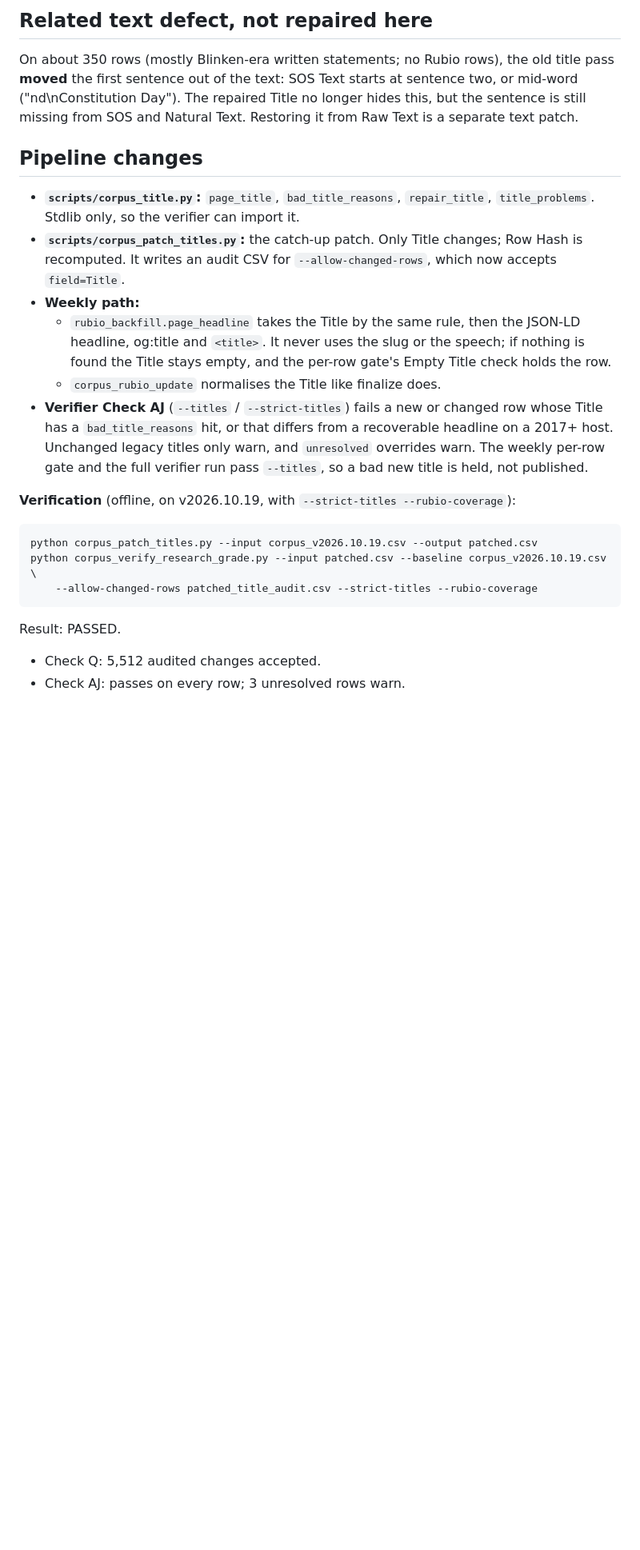
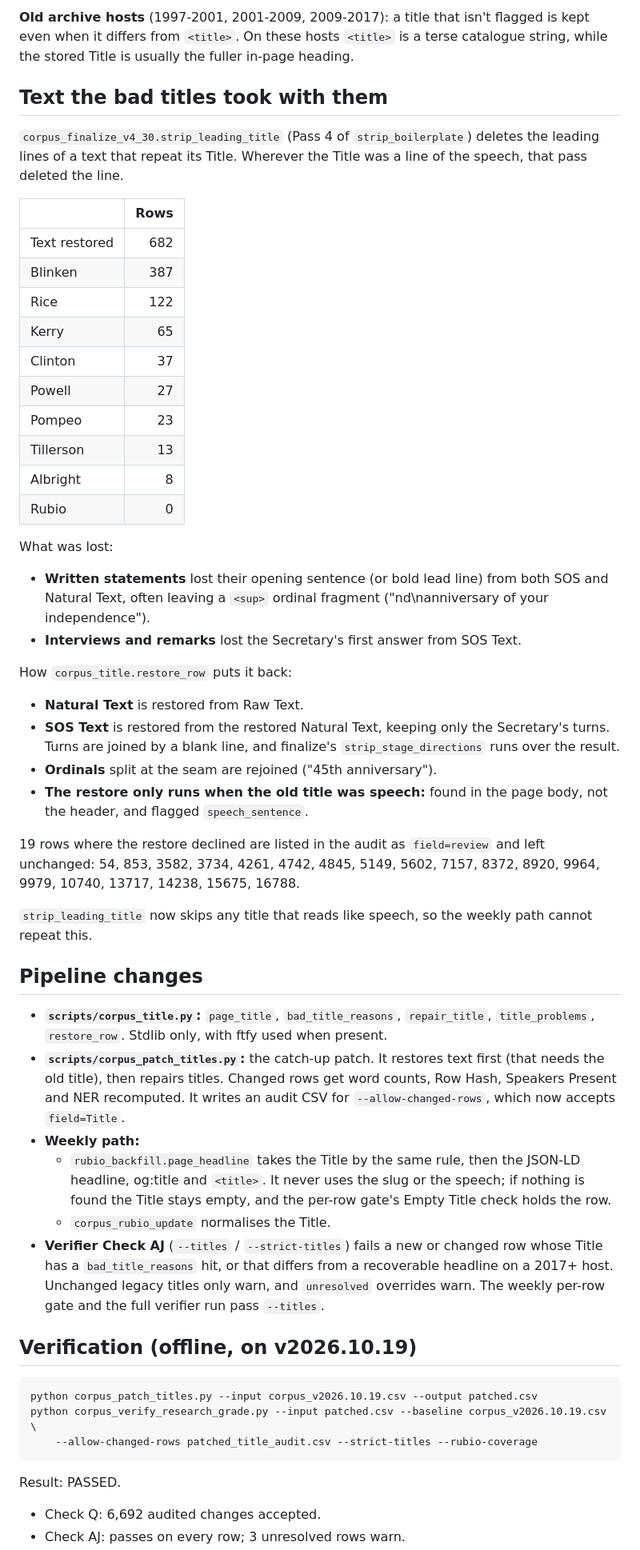
Before and after one commit to revolins/sos-corpus, a Markdown page: docs/title_repair.md, the part around one of its changes. Shown at 80% size. GitHub-like rendering; blank space fills up the shorter version.

````diff
--- a/docs/title_repair.md
+++ b/docs/title_repair.md
@@ -42,18 +43,47 @@ The Rubio rows are 11 legacy slug titles (16914 … 17451), plus a shortened `<t
 
-## Related text defect, not repaired here
+**Old archive hosts** (1997-2001, 2001-2009, 2009-2017): a title that isn't flagged is kept even when it differs from `<title>`. On these hosts `<title>` is a terse catalogue string, while the stored Title is usually the fuller in-page heading.
 
-On about 350 rows (mostly Blinken-era written statements; no Rubio rows), the old title pass **moved** the first sentence out of the text: SOS Text starts at sentence two, or mid-word ("nd\nConstitution Day"). The repaired Title no longer hides this, but the sentence is still missing from SOS and Natural Text. Restoring it from Raw Text is a separate text patch.
+## Text the bad titles took with them
+
+`corpus_finalize_v4_30.strip_leading_title` (Pass 4 of `strip_boilerplate`) deletes the leading lines of a text that repeat its Title. Wherever the Title was a line of the speech, that pass deleted the line.
+
+| | Rows |
+|---|---:|
+| Text restored | 682 |
+| Blinken | 387 |
+| Rice | 122 |
+| Kerry | 65 |
+| Clinton | 37 |
+| Powell | 27 |
+| Pompeo | 23 |
+| Tillerson | 13 |
+| Albright | 8 |
+| Rubio | 0 |
+
+What was lost:
+- **Written statements** lost their opening sentence (or bold lead line) from both SOS and Natural Text, often leaving a `<sup>` ordinal fragment ("nd\nanniversary of your independence").
+- **Interviews and remarks** lost the Secretary's first answer from SOS Text.
+
+How `corpus_title.restore_row` puts it back:
+- **Natural Text** is restored from Raw Text.
+- **SOS Text** is restored from the restored Natural Text, keeping only the Secretary's turns. Turns are joined by a blank line, and finalize's `strip_stage_directions` runs over the result.
+- **Ordinals** split at the seam are rejoined ("45th anniversary").
+- **The restore only runs when the old title was speech:** found in the page body, not the header, and flagged `speech_sentence`.
+
+19 rows where the restore declined are listed in the audit as `field=review` and left unchanged: 54, 853, 3582, 3734, 4261, 4742, 4845, 5149, 5602, 7157, 8372, 8920, 9964, 9979, 10740, 13717, 14238, 15675, 16788.
+
+`strip_leading_title` now skips any title that reads like speech, so the weekly path cannot repeat this.
 
 ## Pipeline changes
 
-- **`scripts/corpus_title.py`:** `page_title`, `bad_title_reasons`, `repair_title`, `title_problems`. Stdlib only, so the verifier can import it.
-- **`scripts/corpus_patch_titles.py`:** the catch-up patch. Only Title changes; Row Hash is recomputed. It writes an audit CSV for `--allow-changed-rows`, which now accepts `field=Title`.
+- **`scripts/corpus_title.py`:** `page_title`, `bad_title_reasons`, `repair_title`, `title_problems`, `restore_row`. Stdlib only, with ftfy used when present.
+- **`scripts/corpus_patch_titles.py`:** the catch-up patch. It restores text first (that needs the old title), then repairs titles. Changed rows get word counts, Row Hash, Speakers Present and NER recomputed. It writes an audit CSV for `--allow-changed-rows`, which now accepts `field=Title`.
 - **Weekly path:**
   - `rubio_backfill.page_headline` takes the Title by the same rule, then the JSON-LD headline, og:title and `<title>`. It never uses the slug or the speech; if nothing is found the Title stays empty, and the per-row gate's Empty Title check holds the row.
-  - `corpus_rubio_update` normalises the Title like finalize does.
-- **Verifier Check AJ** (`--titles` / `--strict-titles`) fails a new or changed row whose Title has a `bad_title_reasons` hit, or that differs from a recoverable headline on a 2017+ host. Unchanged legacy titles only warn, and `unresolved` overrides warn. The weekly per-row gate and the full verifier run pass `--titles`, so a bad new title is held, not published.
+  - `corpus_rubio_update` normalises the Title.
+- **Verifier Check AJ** (`--titles` / `--strict-titles`) fails a new or changed row whose Title has a `bad_title_reasons` hit, or that differs from a recoverable headline on a 2017+ host. Unchanged legacy titles only warn, and `unresolved` overrides warn. The weekly per-row gate and the full verifier run pass `--titles`.
 
-**Verification** (offline, on v2026.10.19, with `--strict-titles --rubio-coverage`):
+## Verification (offline, on v2026.10.19)
 
 ```
 python corpus_patch_titles.py --input corpus_v2026.10.19.csv --output patched.csv
@@ -62,5 +92,5 @@ python corpus_verify_research_grade.py --input patched.csv --baseline corpus_v20
 ```
 
 Result: PASSED.
-- Check Q: 5,512 audited changes accepted.
+- Check Q: 6,692 audited changes accepted.
 - Check AJ: passes on every row; 3 unresolved rows warn.
````
Also changed, not shown: other parts of docs/title_repair.md (+40 -20 lines).
